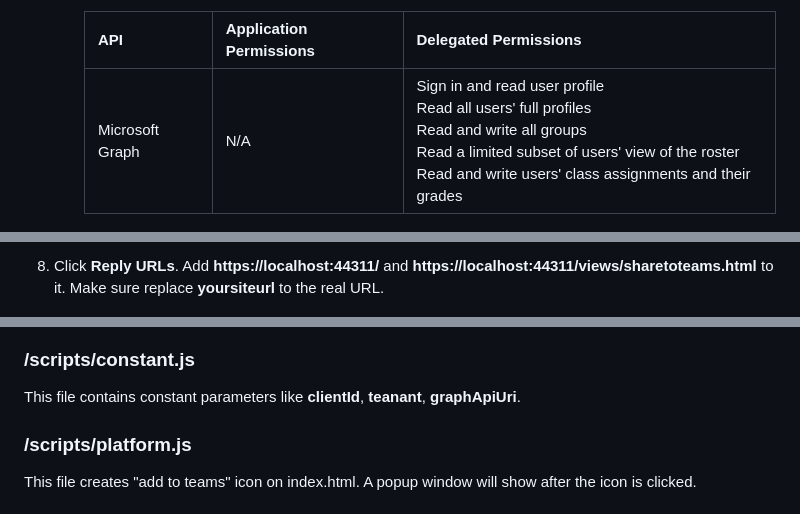
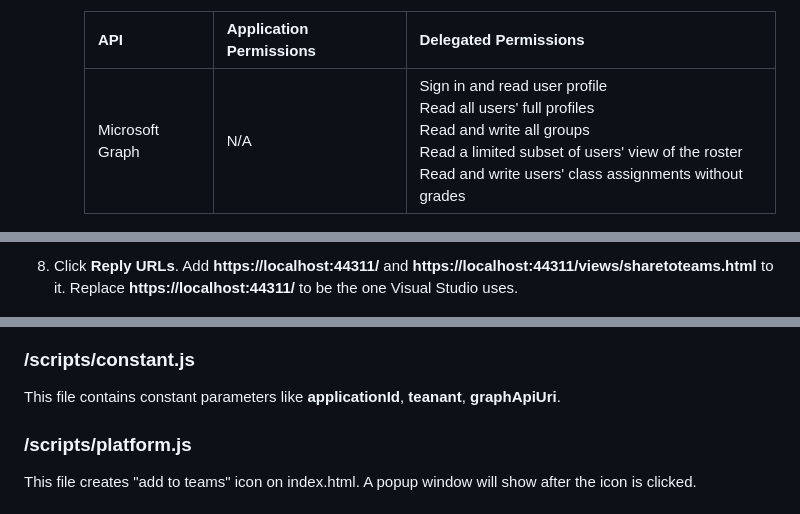
Before and after one commit to TylerLu/Add-to-Teams, a Markdown page: README.md, 3 parts joined by grey strips. GitHub-like rendering.

```diff
--- a/README.md
+++ b/README.md
@@ -73,7 +73,7 @@ The sample demonstrates:
 
      | API             | Application Permissions | Delegated Permissions                    |
      | --------------- | ----------------------- | ---------------------------------------- |
-     | Microsoft Graph | N/A                     | Sign in and read user profile<br/>Read all users' full profiles<br/>Read and write all groups<br/>Read a limited subset of users' view of the roster<br/>Read and write users' class assignments and their grades |
+     | Microsoft Graph | N/A                     | Sign in and read user profile<br/>Read all users' full profiles<br/>Read and write all groups<br/>Read a limited subset of users' view of the roster<br/> Read and write users' class assignments without grades |
 
      ![](/Images/aad-create-app-06.png)
 
@@ -93,5 +93,5 @@ The sample demonstrates:
 
-8. Click **Reply URLs**. Add **https://localhost:44311/**  and **https://localhost:44311/views/sharetoteams.html** to it. Make sure replace **yoursiteurl** to the real URL.
+8. Click **Reply URLs**. Add **https://localhost:44311/**  and **https://localhost:44311/views/sharetoteams.html** to it. Replace **https://localhost:44311/** to be the one Visual Studio uses.
 
    ![](Images/aad-create-app-09.png)
 
@@ -150,7 +150,7 @@ The demo is made by pure JavaScript.
 
 ### /scripts/constant.js
 
-This file contains constant parameters like **clientId**, **teanant**, **graphApiUri**.
+This file contains constant parameters like **applicationId**, **teanant**, **graphApiUri**.
 
 ### /scripts/platform.js
 
```
Also changed, not shown: other parts of README.md (+4 -4 lines), Images/proj01.png, 3 other files.
